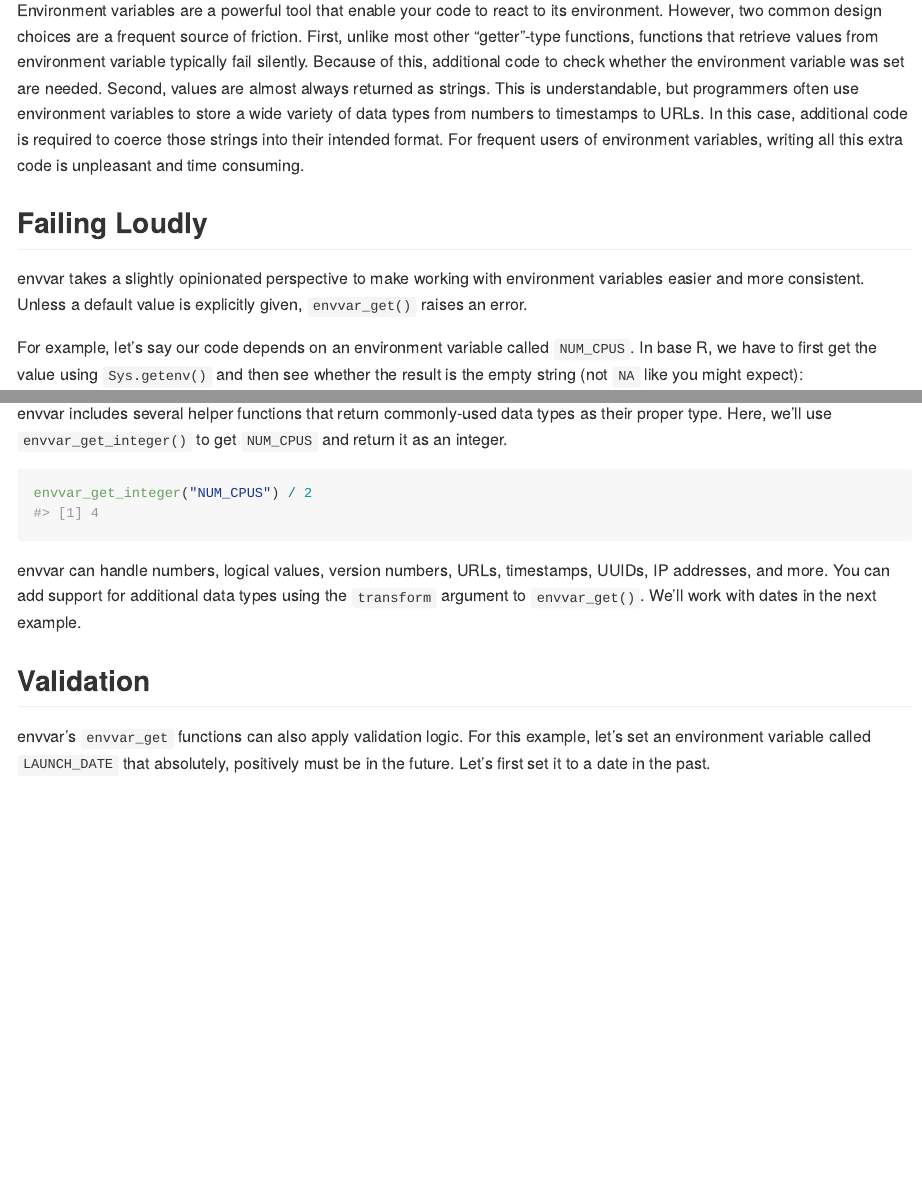
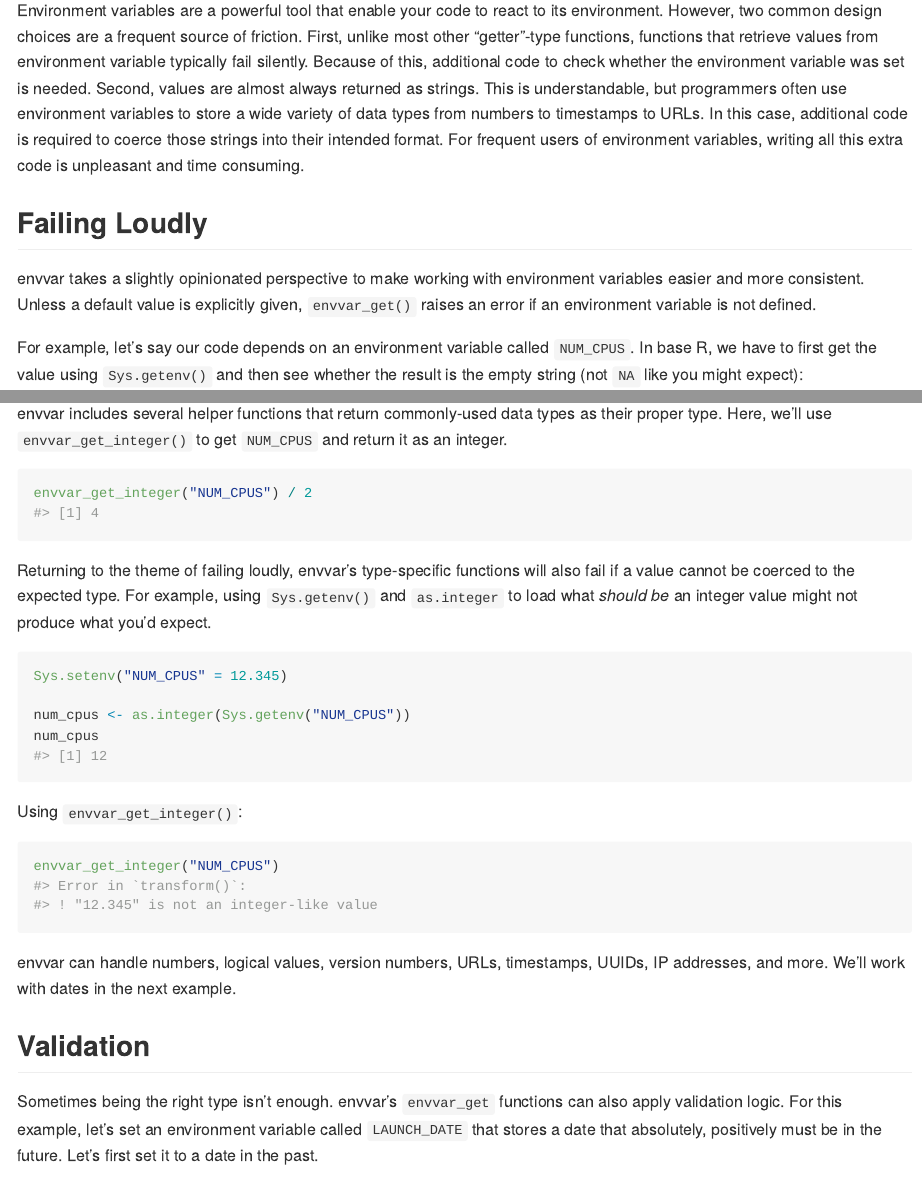
Before and after one commit to briandconnelly/envvar, an R Markdown document (README.Rmd): the page in a window 1100 px wide, from 110 px down, and a second part further down, joined at a grey line. The pictures show the output file README.md that the author committed with the source, drawn offline in the style of GitHub; badge pictures from the web are left out.

Commit message:
README updates

````diff
--- a/README.Rmd
+++ b/README.Rmd
@@ -25,7 +25,7 @@ knitr::opts_chunk$set(
 Environment variables are a powerful tool that enable your code to react to its environment.
 However, two common design choices are a frequent source of friction.
 First, unlike most other "getter"-type functions, functions that retrieve values from environment variable typically fail silently.
-Because of this, additional code to check whether the environment variable was set are needed.
+Because of this, additional code to check whether the environment variable was set is needed.
 Second, values are almost always returned as strings.
 This is understandable, but programmers often use environment variables to store a wide variety of data types from numbers to timestamps to URLs.
 In this case, additional code is required to coerce those strings into their intended format.
@@ -34,7 +34,7 @@ For frequent users of environment variables, writing all this extra code is unpl
 ## Failing Loudly
 
 envvar takes a slightly opinionated perspective to make working with environment variables easier and more consistent.
-Unless a default value is explicitly given, `envvar_get()` raises an error.
+Unless a default value is explicitly given, `envvar_get()` raises an error if an environment variable is not defined.
 
 For example, let's say our code depends on an environment variable called `NUM_CPUS`.
 In base R, we have to first get the value using `Sys.getenv()` and then see whether the result is the empty string (not `NA` like you might expect):
@@ -83,15 +83,31 @@ Here, we'll use `envvar_get_integer()` to get `NUM_CPUS` and return it as an int
 envvar_get_integer("NUM_CPUS") / 2
 ```
 
+Returning to the theme of failing loudly, envvar's type-specific functions will also fail if a value cannot be coerced to the expected type.
+For example, using `Sys.getenv()` and `as.integer` to load what _should be_ an integer value might not produce what you'd expect.
+
+```{r base int conversion}
+Sys.setenv("NUM_CPUS" = 12.345)
+
+num_cpus <- as.integer(Sys.getenv("NUM_CPUS"))
+num_cpus
+```
+
+Using `envvar_get_integer()`:
+
+```{r envvar int conversion, error=TRUE}
+envvar_get_integer("NUM_CPUS")
+```
+
 envvar can handle numbers, logical values, version numbers, URLs, timestamps, UUIDs, IP addresses, and more.
-You can add support for additional data types using the `transform` argument to `envvar_get()`.
 We'll work with dates in the next example.
 
 
 ## Validation
 
+Sometimes being the right type isn't enough.
 envvar's `envvar_get` functions can also apply validation logic.
-For this example, let's set an environment variable called `LAUNCH_DATE` that absolutely, positively must be in the future.
+For this example, let's set an environment variable called `LAUNCH_DATE` that stores a date that absolutely, positively must be in the future.
 Let's first set it to a date in the past.
 
 ```{r set launch date past}
````
Also changed, not shown: README.md.
